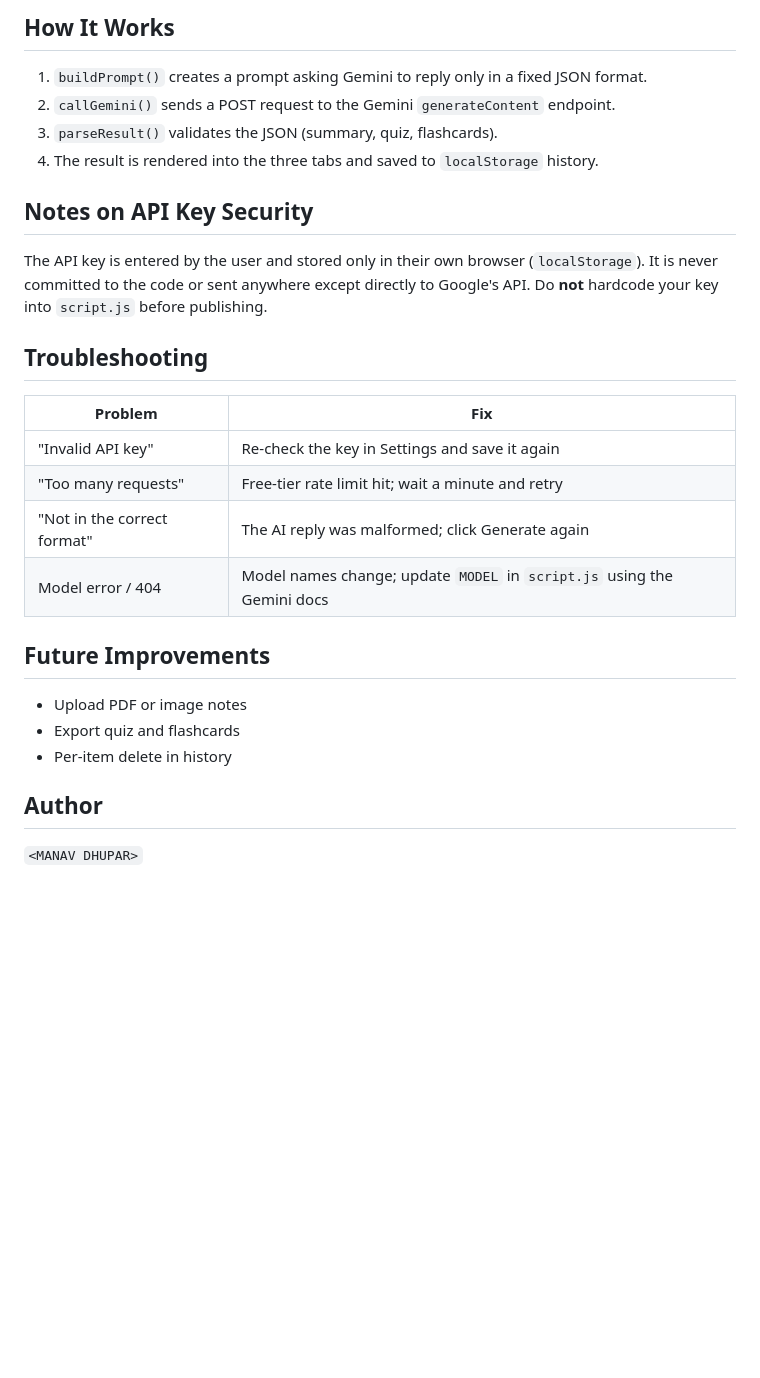
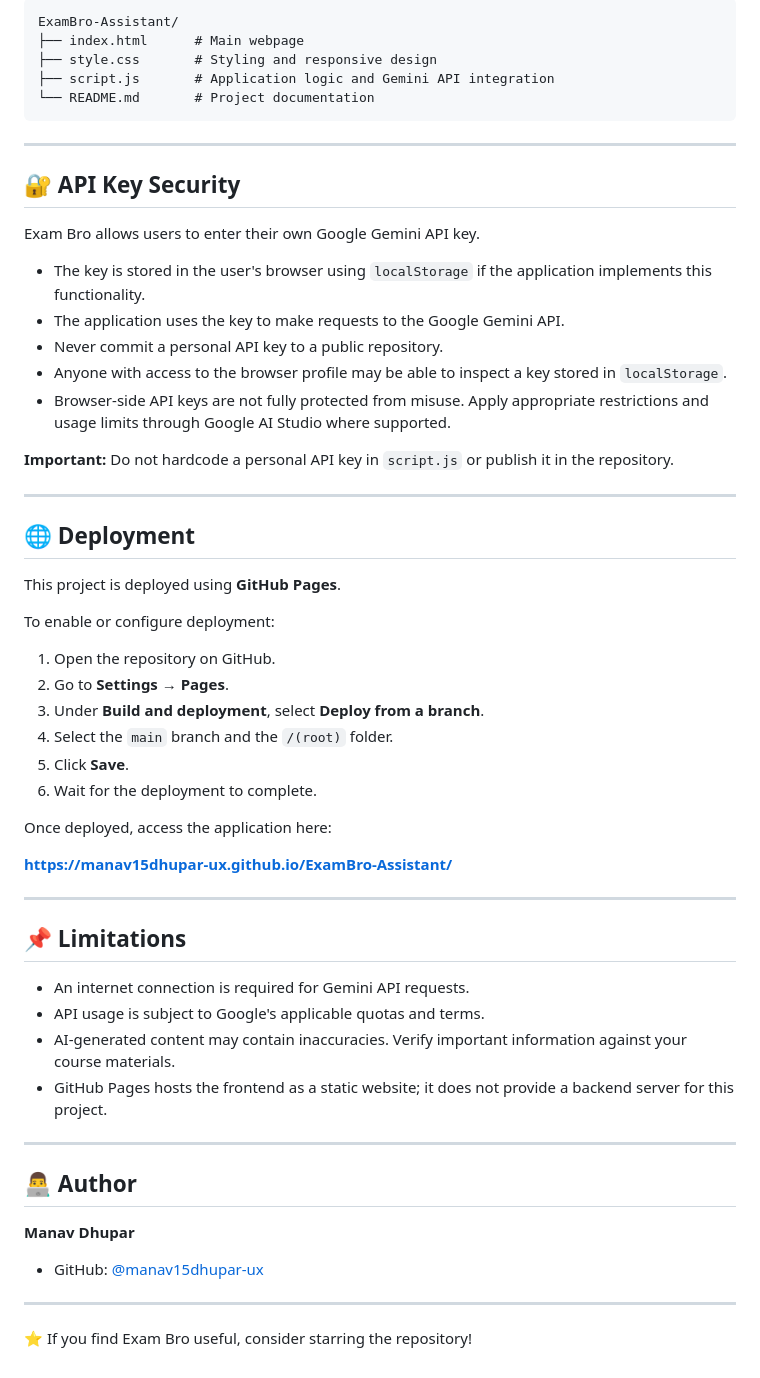
Before and after one commit to manav15dhupar-ux/ExamBro-Assistant, a Markdown page: README.md, the part around one of its changes. GitHub-like rendering; blank space fills up the shorter version.

Commit message:
update readme structure and working

````diff
--- a/README.md
+++ b/README.md
@@ -52,30 +82,62 @@ Built for Web Technology CA, Assignment 5.
 
-## How It Works
+```text
+ExamBro-Assistant/
+├── index.html      # Main webpage
+├── style.css       # Styling and responsive design
+├── script.js       # Application logic and Gemini API integration
+└── README.md       # Project documentation
+```
 
-1. `buildPrompt()` creates a prompt asking Gemini to reply only in a fixed JSON format.
-2. `callGemini()` sends a POST request to the Gemini `generateContent` endpoint.
-3. `parseResult()` validates the JSON (summary, quiz, flashcards).
-4. The result is rendered into the three tabs and saved to `localStorage` history.
+---
 
-## Notes on API Key Security
+## 🔐 API Key Security
 
-The API key is entered by the user and stored only in their own browser (`localStorage`). It is never committed to the code or sent anywhere except directly to Google's API. Do **not** hardcode your key into `script.js` before publishing.
+Exam Bro allows users to enter their own Google Gemini API key.
 
-## Troubleshooting
+- The key is stored in the user's browser using `localStorage` if the application implements this functionality.
+- The application uses the key to make requests to the Google Gemini API.
+- Never commit a personal API key to a public repository.
+- Anyone with access to the browser profile may be able to inspect a key stored in `localStorage`.
+- Browser-side API keys are not fully protected from misuse. Apply appropriate restrictions and usage limits through Google AI Studio where supported.
 
-| Problem | Fix |
-|---|---|
-| "Invalid API key" | Re-check the key in Settings and save it again |
-| "Too many requests" | Free-tier rate limit hit; wait a minute and retry |
-| "Not in the correct format" | The AI reply was malformed; click Generate again |
-| Model error / 404 | Model names change; update `MODEL` in `script.js` using the Gemini docs |
+**Important:** Do not hardcode a personal API key in `script.js` or publish it in the repository.
 
-## Future Improvements
+---
 
-- Upload PDF or image notes
-- Export quiz and flashcards
-- Per-item delete in history
+## 🌐 Deployment
 
-## Author
+This project is deployed using **GitHub Pages**.
 
-`<MANAV DHUPAR>`
+To enable or configure deployment:
+
+1. Open the repository on GitHub.
+2. Go to **Settings → Pages**.
+3. Under **Build and deployment**, select **Deploy from a branch**.
+4. Select the `main` branch and the `/(root)` folder.
+5. Click **Save**.
+6. Wait for the deployment to complete.
+
+Once deployed, access the application here:
+
+**[https://manav15dhupar-ux.github.io/ExamBro-Assistant/](https://manav15dhupar-ux.github.io/ExamBro-Assistant/)**
+
+---
+
+## 📌 Limitations
+
+- An internet connection is required for Gemini API requests.
+- API usage is subject to Google's applicable quotas and terms.
+- AI-generated content may contain inaccuracies. Verify important information against your course materials.
+- GitHub Pages hosts the frontend as a static website; it does not provide a backend server for this project.
+
+---
+
+## 👨‍💻 Author
+
+**Manav Dhupar**
+
+- GitHub: [@manav15dhupar-ux](https://github.com/manav15dhupar-ux)
+
+---
+
+⭐ If you find Exam Bro useful, consider starring the repository!
````
Also changed, not shown: other parts of README.md (+66 -36 lines).
